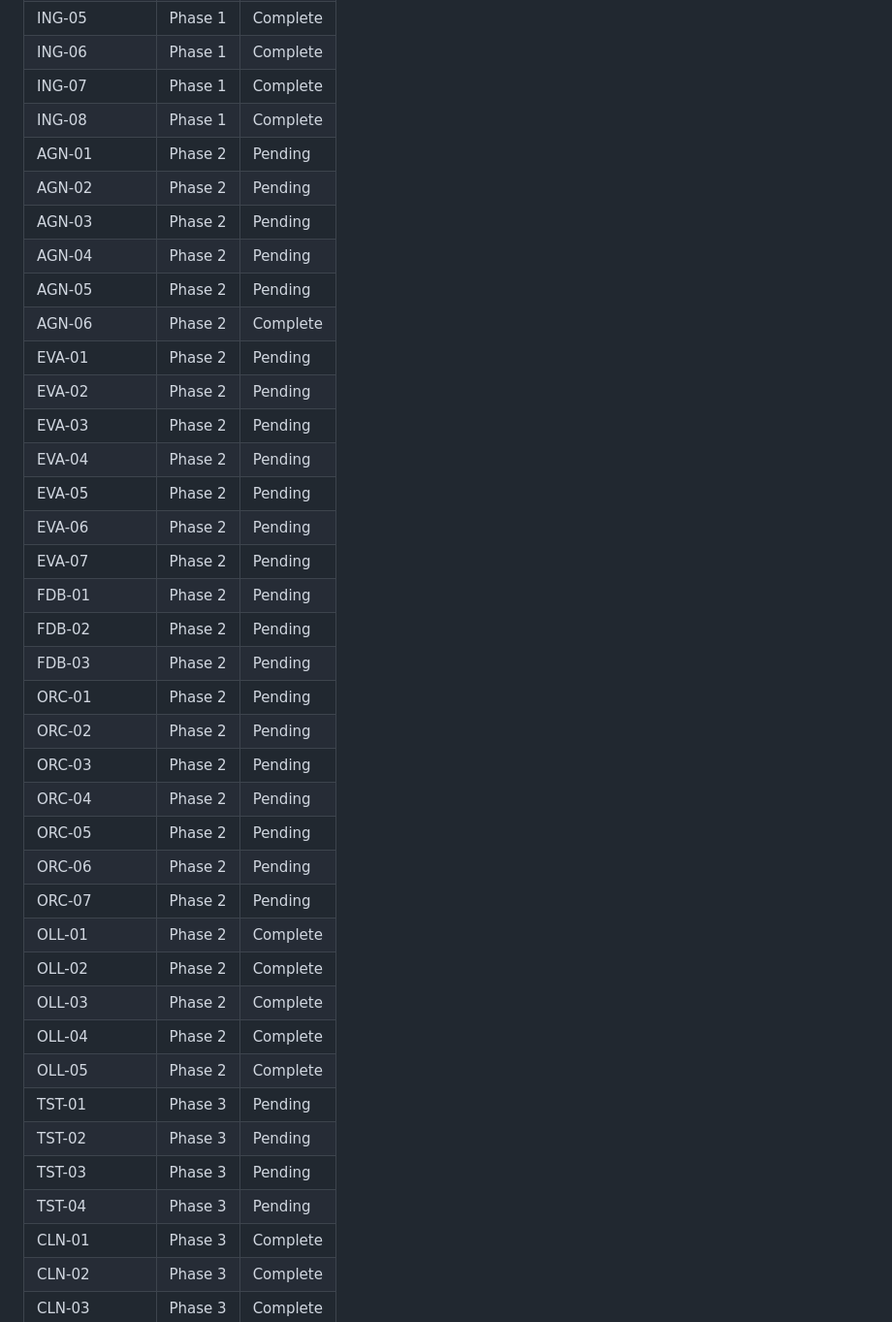
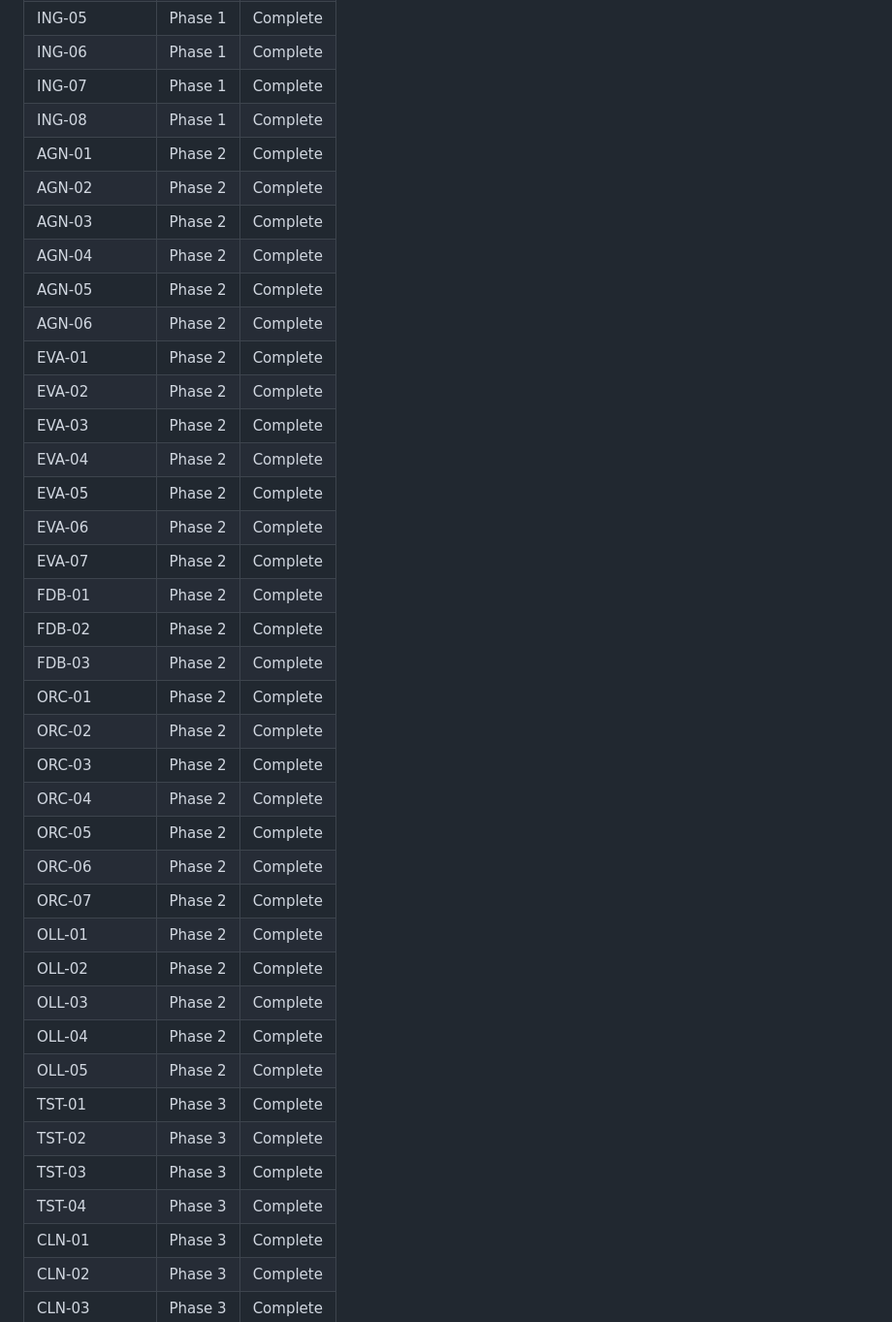
Before and after one commit to Aiswariya3a/GitHub-Repository-Evaluation, a Markdown page: .planning/REQUIREMENTS.md, the part around one of its changes. Shown at 97% size. GitHub-like rendering.

```diff
--- a/.planning/REQUIREMENTS.md
+++ b/.planning/REQUIREMENTS.md
@@ -106,38 +106,38 @@
 | ING-06 | Phase 1 | Complete |
 | ING-07 | Phase 1 | Complete |
 | ING-08 | Phase 1 | Complete |
-| AGN-01 | Phase 2 | Pending |
-| AGN-02 | Phase 2 | Pending |
-| AGN-03 | Phase 2 | Pending |
-| AGN-04 | Phase 2 | Pending |
-| AGN-05 | Phase 2 | Pending |
+| AGN-01 | Phase 2 | Complete |
+| AGN-02 | Phase 2 | Complete |
+| AGN-03 | Phase 2 | Complete |
+| AGN-04 | Phase 2 | Complete |
+| AGN-05 | Phase 2 | Complete |
 | AGN-06 | Phase 2 | Complete |
-| EVA-01 | Phase 2 | Pending |
-| EVA-02 | Phase 2 | Pending |
-| EVA-03 | Phase 2 | Pending |
-| EVA-04 | Phase 2 | Pending |
-| EVA-05 | Phase 2 | Pending |
-| EVA-06 | Phase 2 | Pending |
-| EVA-07 | Phase 2 | Pending |
-| FDB-01 | Phase 2 | Pending |
-| FDB-02 | Phase 2 | Pending |
-| FDB-03 | Phase 2 | Pending |
-| ORC-01 | Phase 2 | Pending |
-| ORC-02 | Phase 2 | Pending |
-| ORC-03 | Phase 2 | Pending |
-| ORC-04 | Phase 2 | Pending |
-| ORC-05 | Phase 2 | Pending |
-| ORC-06 | Phase 2 | Pending |
-| ORC-07 | Phase 2 | Pending |
+| EVA-01 | Phase 2 | Complete |
+| EVA-02 | Phase 2 | Complete |
+| EVA-03 | Phase 2 | Complete |
+| EVA-04 | Phase 2 | Complete |
+| EVA-05 | Phase 2 | Complete |
+| EVA-06 | Phase 2 | Complete |
+| EVA-07 | Phase 2 | Complete |
+| FDB-01 | Phase 2 | Complete |
+| FDB-02 | Phase 2 | Complete |
+| FDB-03 | Phase 2 | Complete |
+| ORC-01 | Phase 2 | Complete |
+| ORC-02 | Phase 2 | Complete |
+| ORC-03 | Phase 2 | Complete |
+| ORC-04 | Phase 2 | Complete |
+| ORC-05 | Phase 2 | Complete |
+| ORC-06 | Phase 2 | Complete |
+| ORC-07 | Phase 2 | Complete |
 | OLL-01 | Phase 2 | Complete |
 | OLL-02 | Phase 2 | Complete |
 | OLL-03 | Phase 2 | Complete |
 | OLL-04 | Phase 2 | Complete |
 | OLL-05 | Phase 2 | Complete |
-| TST-01 | Phase 3 | Pending |
-| TST-02 | Phase 3 | Pending |
-| TST-03 | Phase 3 | Pending |
-| TST-04 | Phase 3 | Pending |
+| TST-01 | Phase 3 | Complete |
+| TST-02 | Phase 3 | Complete |
+| TST-03 | Phase 3 | Complete |
+| TST-04 | Phase 3 | Complete |
 | CLN-01 | Phase 3 | Complete |
 | CLN-02 | Phase 3 | Complete |
 | CLN-03 | Phase 3 | Complete |
```
Also changed, not shown: other parts of .planning/REQUIREMENTS.md (+26 -26 lines), .planning/ROADMAP.md (+4 -4 lines), .planning/STATE.md (+20 -12 lines).
